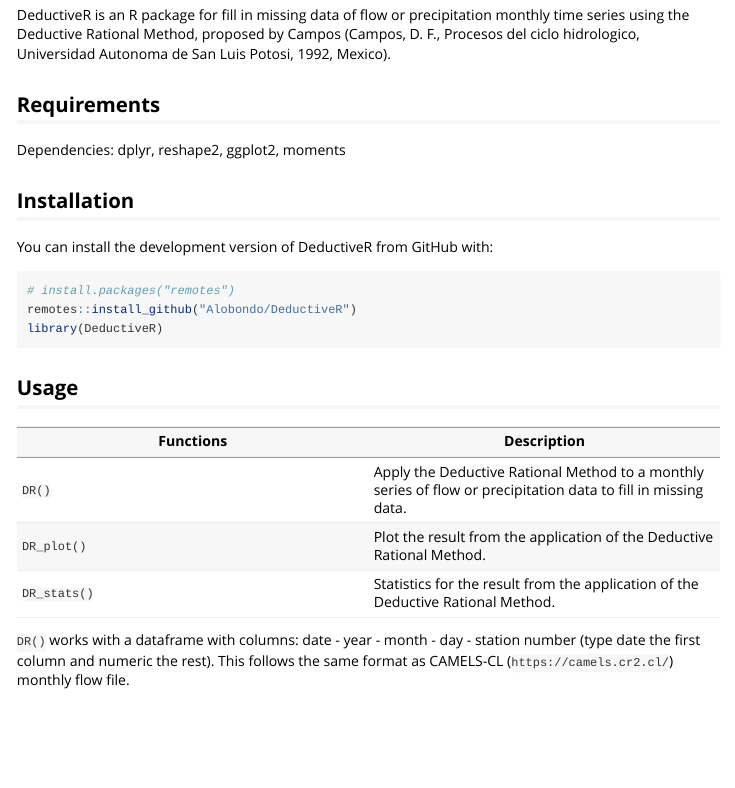
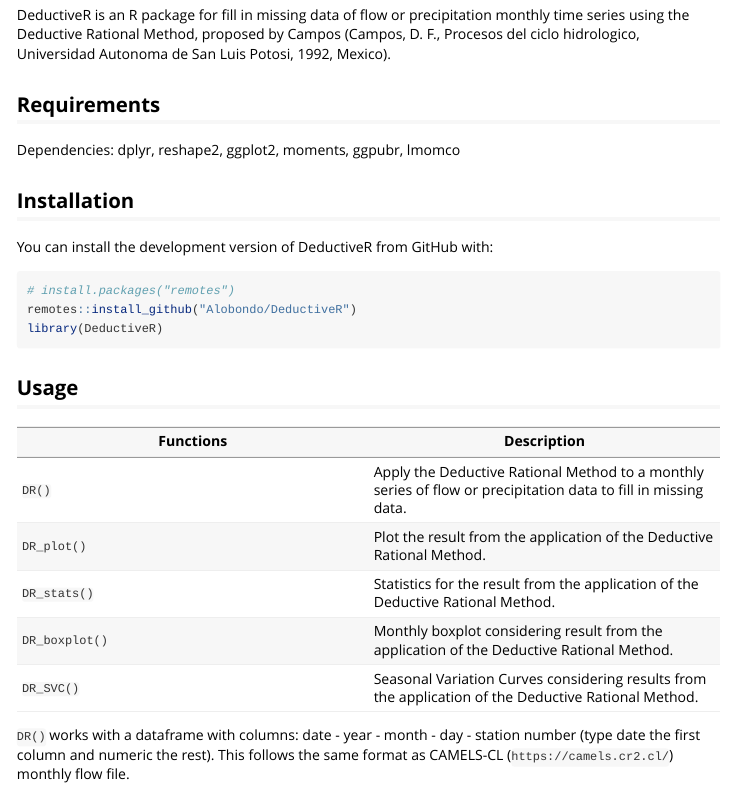
Before and after one commit to Alobondo/DeductiveR, an R Markdown document (vignettes/DeductiveR.Rmd): the page in a window 1100 px wide, from 150 px down. The pictures show the output file vignettes/DeductiveR.html that the author committed with the source, opened offline.

Commit message:
Add files via upload

````diff
--- a/vignettes/DeductiveR.Rmd
+++ b/vignettes/DeductiveR.Rmd
@@ -1,6 +1,7 @@
 ---
 title: "DeductiveR"
 author: "Alonso Arriagadada M.  <alonso.arriagada@usach.cl>"
+version: "1.1.0"
 date: "29-11-2021"
 output: rmarkdown::html_vignette
 vignette: >
@@ -19,7 +20,7 @@
 DeductiveR is an R package for fill in missing data of flow or precipitation monthly time series using the Deductive Rational Method, proposed by Campos (Campos, D. F., Procesos del ciclo hidrologico, Universidad Autonoma de San Luis Potosi, 1992, Mexico).
 
 ## Requirements
-Dependencies: dplyr, reshape2, ggplot2, moments
+Dependencies: dplyr, reshape2, ggplot2, moments, ggpubr, lmomco
 
 ## Installation
 You can install the development version of DeductiveR from GitHub with:
@@ -35,5 +36,7 @@
 ```DR()``` | Apply the Deductive Rational Method to a monthly series of flow or precipitation data to fill in missing data. |
 ```DR_plot()``` | Plot the result from the application of the Deductive Rational Method. |
 ```DR_stats()``` | Statistics for the result from the application of the Deductive Rational Method. |
+```DR_boxplot()``` | Monthly boxplot considering result from the application of the Deductive Rational Method. |
+```DR_SVC()``` | Seasonal Variation Curves considering results from the application of the Deductive Rational Method. |
 
 ```DR()``` works with a dataframe with columns: date - year - month - day - station number (type date the first column and numeric the rest). This follows the same format as CAMELS-CL (```https://camels.cr2.cl/```) monthly flow file.
````
Also changed, not shown: R/DR_package.R (+3 -0 lines), vignettes/DeductiveR.R (+1 -1 lines), vignettes/DeductiveR.html, 1 other file.
